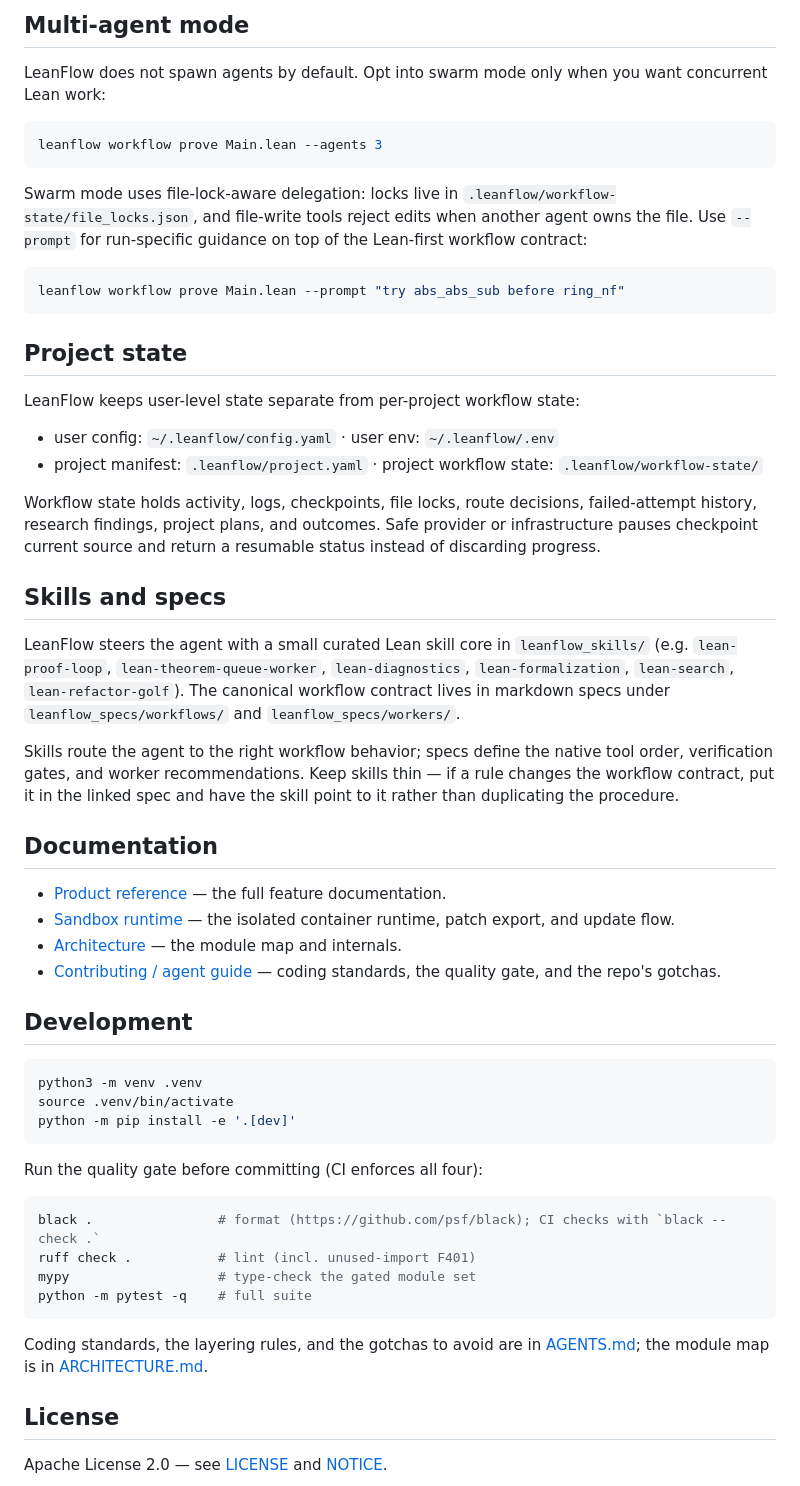
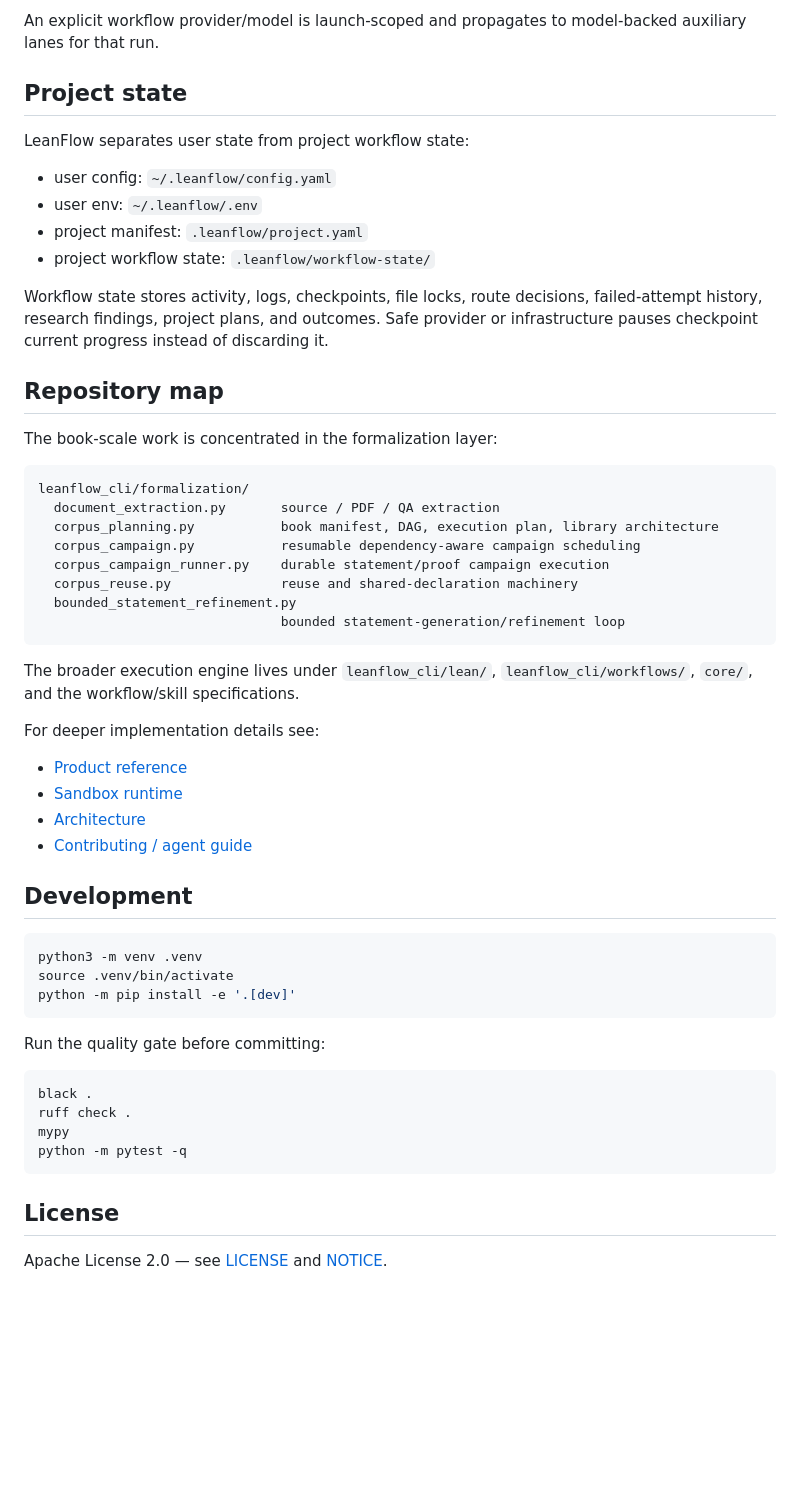
Before and after one commit to HeRunming/ap_lean, a Markdown page: README.md, the part around one of its changes. Drawn GitHub-style; blank space fills up the shorter version.

Commit message:
Reframe README around book-scale formalization pipeline

````diff
--- a/README.md
+++ b/README.md
@@ -201,48 +374,43 @@ leanflow workflow prove Benchmarks/P2.lean \
-## Multi-agent mode
-
-LeanFlow does not spawn agents by default. Opt into swarm mode only when you want concurrent Lean work:
-
-```bash
-leanflow workflow prove Main.lean --agents 3
-```
-
-Swarm mode uses file-lock-aware delegation: locks live in `.leanflow/workflow-state/file_locks.json`,
-and file-write tools reject edits when another agent owns the file. Use `--prompt` for run-specific
-guidance on top of the Lean-first workflow contract:
-
-```bash
-leanflow workflow prove Main.lean --prompt "try abs_abs_sub before ring_nf"
-```
+An explicit workflow provider/model is launch-scoped and propagates to model-backed
+auxiliary lanes for that run.
 
 ## Project state
 
-LeanFlow keeps user-level state separate from per-project workflow state:
+LeanFlow separates user state from project workflow state:
 
-- user config: `~/.leanflow/config.yaml`  ·  user env: `~/.leanflow/.env`
-- project manifest: `.leanflow/project.yaml`  ·  project workflow state: `.leanflow/workflow-state/`
+- user config: `~/.leanflow/config.yaml`
+- user env: `~/.leanflow/.env`
+- project manifest: `.leanflow/project.yaml`
+- project workflow state: `.leanflow/workflow-state/`
 
-Workflow state holds activity, logs, checkpoints, file locks, route decisions,
-failed-attempt history, research findings, project plans, and outcomes. Safe
-provider or infrastructure pauses checkpoint current source and return a
-resumable status instead of discarding progress.
+Workflow state stores activity, logs, checkpoints, file locks, route decisions,
+failed-attempt history, research findings, project plans, and outcomes. Safe provider or
+infrastructure pauses checkpoint current progress instead of discarding it.
 
-## Skills and specs
+## Repository map
 
-LeanFlow steers the agent with a small curated Lean skill core in `leanflow_skills/` (e.g.
-`lean-proof-loop`, `lean-theorem-queue-worker`, `lean-diagnostics`, `lean-formalization`,
-`lean-search`, `lean-refactor-golf`). The canonical
-workflow contract lives in markdown specs under `leanflow_specs/workflows/` and `leanflow_specs/workers/`.
+The book-scale work is concentrated in the formalization layer:
 
-Skills route the agent to the right workflow behavior; specs define the native tool order, verification
-gates, and worker recommendations. Keep skills thin — if a rule changes the workflow contract, put it in
-the linked spec and have the skill point to it rather than duplicating the procedure.
+```text
+leanflow_cli/formalization/
+  document_extraction.py       source / PDF / QA extraction
+  corpus_planning.py           book manifest, DAG, execution plan, library architecture
+  corpus_campaign.py           resumable dependency-aware campaign scheduling
+  corpus_campaign_runner.py    durable statement/proof campaign execution
+  corpus_reuse.py              reuse and shared-declaration machinery
+  bounded_statement_refinement.py
+                               bounded statement-generation/refinement loop
+```
 
-## Documentation
+The broader execution engine lives under `leanflow_cli/lean/`,
+`leanflow_cli/workflows/`, `core/`, and the workflow/skill specifications.
 
-- [Product reference](docs/product-reference.md) — the full feature documentation.
-- [Sandbox runtime](docs/sandbox-runtime.md) — the isolated container runtime, patch export, and update flow.
-- [Architecture](ARCHITECTURE.md) — the module map and internals.
-- [Contributing / agent guide](AGENTS.md) — coding standards, the quality gate, and the repo's gotchas.
+For deeper implementation details see:
+
+- [Product reference](docs/product-reference.md)
+- [Sandbox runtime](docs/sandbox-runtime.md)
+- [Architecture](ARCHITECTURE.md)
+- [Contributing / agent guide](AGENTS.md)
 
 ## Development
 
@@ -252,17 +420,14 @@ source .venv/bin/activate
 python -m pip install -e '.[dev]'
 ```
 
-Run the quality gate before committing (CI enforces all four):
+Run the quality gate before committing:
 
 ```bash
-black .                # format (https://github.com/psf/black); CI checks with `black --check .`
-ruff check .           # lint (incl. unused-import F401)
-mypy                   # type-check the gated module set
-python -m pytest -q    # full suite
+black .
+ruff check .
+mypy
+python -m pytest -q
 ```
-
-Coding standards, the layering rules, and the gotchas to avoid are in [AGENTS.md](AGENTS.md); the
-module map is in [ARCHITECTURE.md](ARCHITECTURE.md).
 
 ## License
 
````
Also changed, not shown: other parts of README.md (+294 -121 lines).
